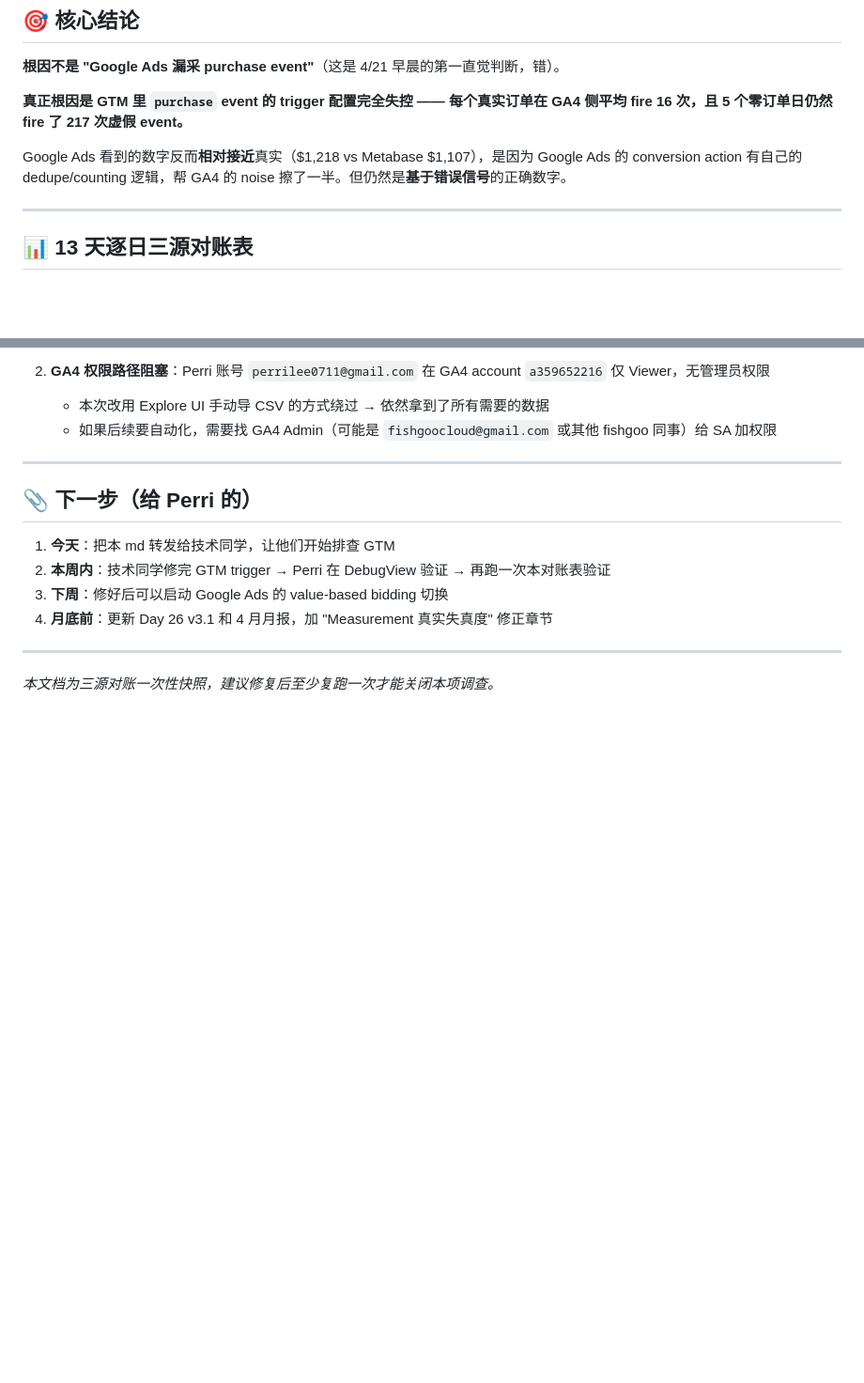
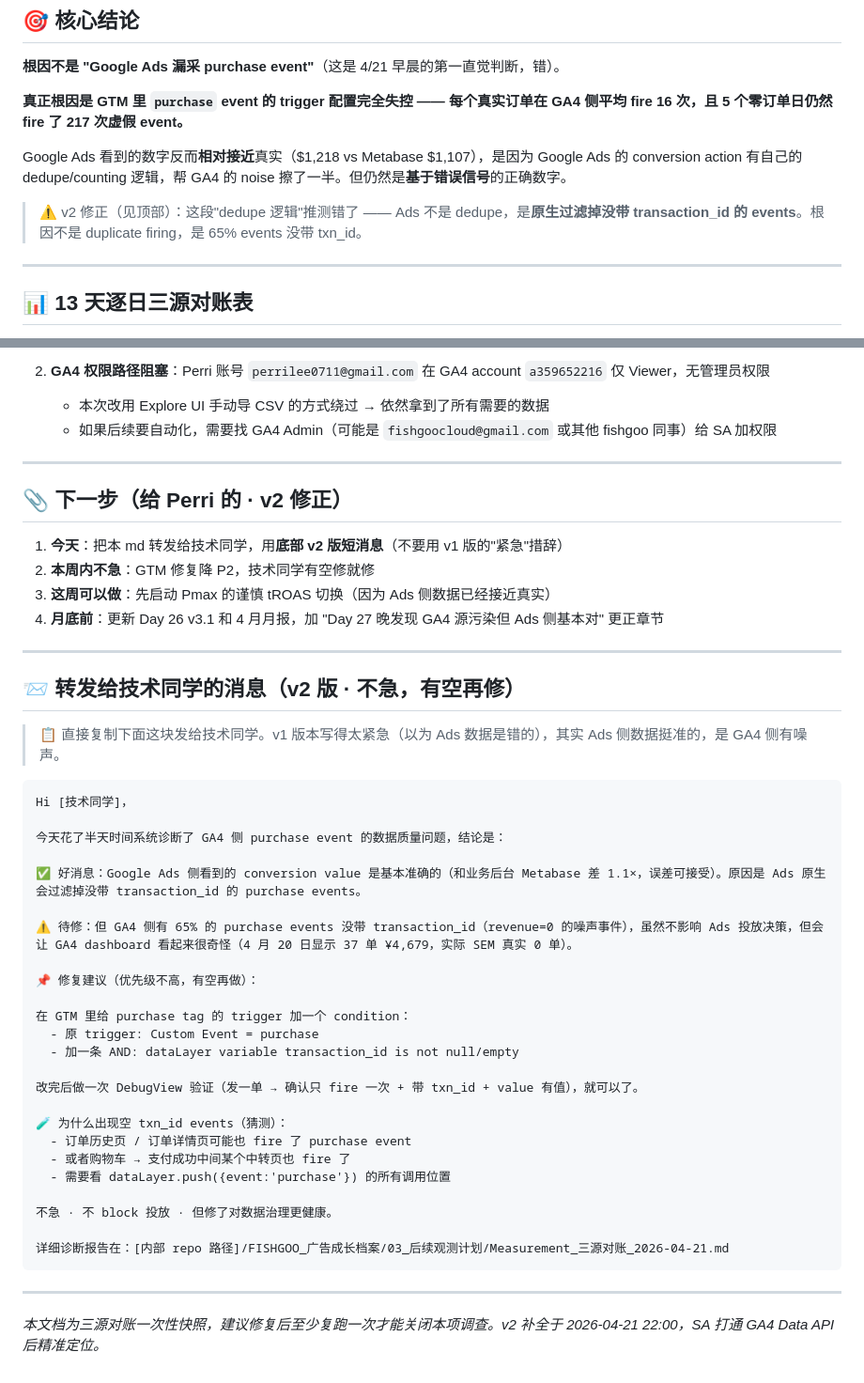
Before and after one commit to Perrilee711/raddit, a Markdown page: FISHGOO_广告成长档案/03_后续观测计划/Measurement_三源对账_2026-04-21.md, 2 parts joined by grey strips. Shown at 94% size. Rendered like a GitHub page; blank space fills up the shorter version.

````diff
--- a/FISHGOO_广告成长档案/03_后续观测计划/Measurement_三源对账_2026-04-21.md
+++ b/FISHGOO_广告成长档案/03_后续观测计划/Measurement_三源对账_2026-04-21.md
@@ -17,6 +81,8 @@
 **真正根因是 GTM 里 `purchase` event 的 trigger 配置完全失控 —— 每个真实订单在 GA4 侧平均 fire 16 次，且 5 个零订单日仍然 fire 了 217 次虚假 event。**
 
 Google Ads 看到的数字反而**相对接近**真实（$1,218 vs Metabase $1,107），是因为 Google Ads 的 conversion action 有自己的 dedupe/counting 逻辑，帮 GA4 的 noise 擦了一半。但仍然是**基于错误信号**的正确数字。
+
+> ⚠️ v2 修正（见顶部）：这段"dedupe 逻辑"推测错了 —— Ads 不是 dedupe，是**原生过滤掉没带 transaction_id 的 events**。根因不是 duplicate firing，是 65% events 没带 txn_id。
 
 ---
 
@@ -163,13 +229,46 @@ Google Ads 看到的数字反而**相对接近**真实（$1,218 vs Metabase $1,1
 
 ---
 
-## 📎 下一步（给 Perri 的）
+## 📎 下一步（给 Perri 的 · v2 修正）
 
-1. **今天**：把本 md 转发给技术同学，让他们开始排查 GTM
-2. **本周内**：技术同学修完 GTM trigger → Perri 在 DebugView 验证 → 再跑一次本对账表验证
-3. **下周**：修好后可以启动 Google Ads 的 value-based bidding 切换
-4. **月底前**：更新 Day 26 v3.1 和 4 月月报，加 "Measurement 真实失真度" 修正章节
+1. **今天**：把本 md 转发给技术同学，用**底部 v2 版短消息**（不要用 v1 版的"紧急"措辞）
+2. **本周内不急**：GTM 修复降 P2，技术同学有空修就修
+3. **这周可以做**：先启动 Pmax 的谨慎 tROAS 切换（因为 Ads 侧数据已经接近真实）
+4. **月底前**：更新 Day 26 v3.1 和 4 月月报，加 "Day 27 晚发现 GA4 源污染但 Ads 侧基本对" 更正章节
 
 ---
 
-*本文档为三源对账一次性快照，建议修复后至少复跑一次才能关闭本项调查。*
+## 📨 转发给技术同学的消息（v2 版 · 不急，有空再修）
+
+> 📋 直接复制下面这块发给技术同学。v1 版本写得太紧急（以为 Ads 数据是错的），其实 Ads 侧数据挺准的，是 GA4 侧有噪声。
+
+```
+Hi [技术同学]，
+
+今天花了半天时间系统诊断了 GA4 侧 purchase event 的数据质量问题，结论是：
+
+✅ 好消息：Google Ads 侧看到的 conversion value 是基本准确的（和业务后台 Metabase 差 1.1×，误差可接受）。原因是 Ads 原生会过滤掉没带 transaction_id 的 purchase events。
+
+⚠️ 待修：但 GA4 侧有 65% 的 purchase events 没带 transaction_id（revenue=0 的噪声事件），虽然不影响 Ads 投放决策，但会让 GA4 dashboard 看起来很奇怪（4 月 20 日显示 37 单 ¥4,679，实际 SEM 真实 0 单）。
+
+📌 修复建议（优先级不高，有空再做）：
+
+在 GTM 里给 purchase tag 的 trigger 加一个 condition：
+  - 原 trigger: Custom Event = purchase
+  - 加一条 AND: dataLayer variable transaction_id is not null/empty
+
+改完后做一次 DebugView 验证（发一单 → 确认只 fire 一次 + 带 txn_id + value 有值），就可以了。
+
+🧪 为什么出现空 txn_id events（猜测）：
+  - 订单历史页 / 订单详情页可能也 fire 了 purchase event
+  - 或者购物车 → 支付成功中间某个中转页也 fire 了
+  - 需要看 dataLayer.push({event:'purchase'}) 的所有调用位置
+
+不急 · 不 block 投放 · 但修了对数据治理更健康。
+
+详细诊断报告在：[内部 repo 路径]/FISHGOO_广告成长档案/03_后续观测计划/Measurement_三源对账_2026-04-21.md
+```
+
+---
+
+*本文档为三源对账一次性快照，建议修复后至少复跑一次才能关闭本项调查。v2 补全于 2026-04-21 22:00，SA 打通 GA4 Data API 后精准定位。*
````
Also changed, not shown: other parts of FISHGOO_广告成长档案/03_后续观测计划/Measurement_三源对账_2026-04-21.md (+65 -1 lines).
